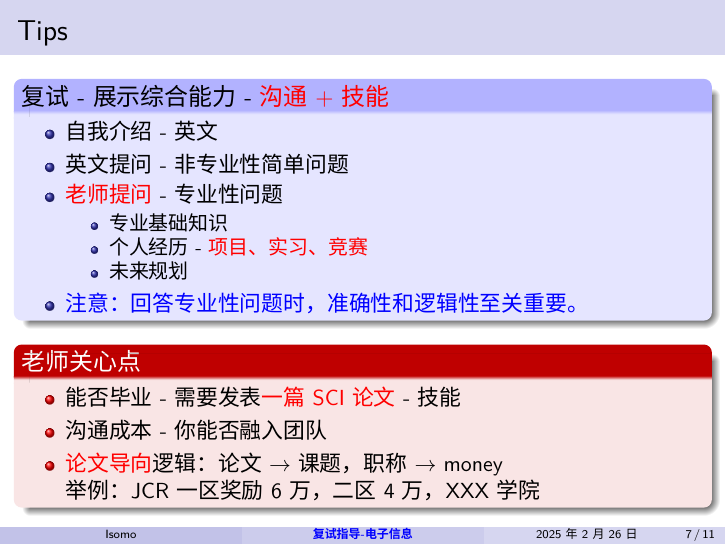
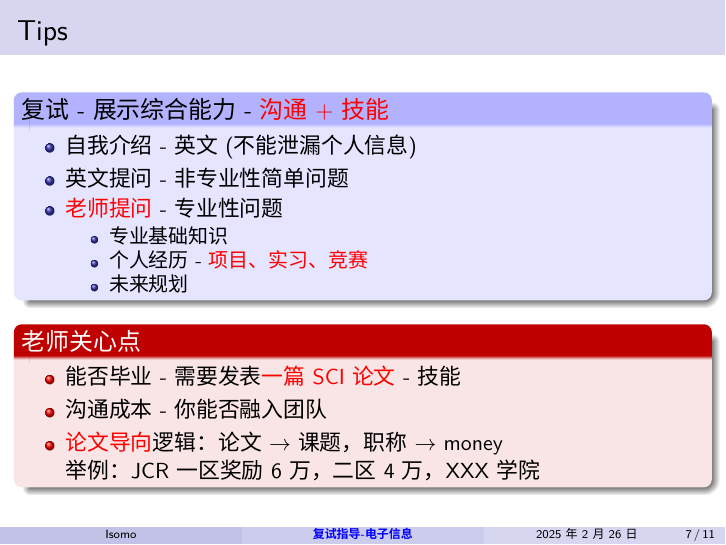
Before and after one commit to jiahaoxiang2000/TempWrite, LaTeX slides (slied/interview_guidance.tex): page 7 of 11. Compiled offline with XeLaTeX; a missing font is replaced by an installed copy or a similar font.

Commit message:
feat(slide): update interview guidance with privacy note and remove redundancy

```diff
--- a/slied/interview_guidance.tex
+++ b/slied/interview_guidance.tex
@@ -104,7 +104,7 @@
   \frametitle{Tips}
   \begin{block}{复试 - 展示综合能力 - \textcolor{red}{沟通 + 技能}}
     \begin{itemize}
-      \item 自我介绍 - 英文
+      \item 自我介绍 - 英文 (不能泄漏个人信息)
       \item 英文提问 - 非专业性简单问题
       \item \textcolor{red}{老师提问} - 专业性问题
         \begin{itemize}
@@ -112,7 +112,6 @@
           \item 个人经历 - \textcolor{red}{项目、实习、竞赛}
           \item 未来规划
         \end{itemize}
-      \item \textcolor{blue}{注意：回答专业性问题时，准确性和逻辑性至关重要。}
     \end{itemize}
   \end{block}
   \begin{alertblock}{老师关心点}
```
Also changed, not shown: slied/interview_guidance.pdf.
